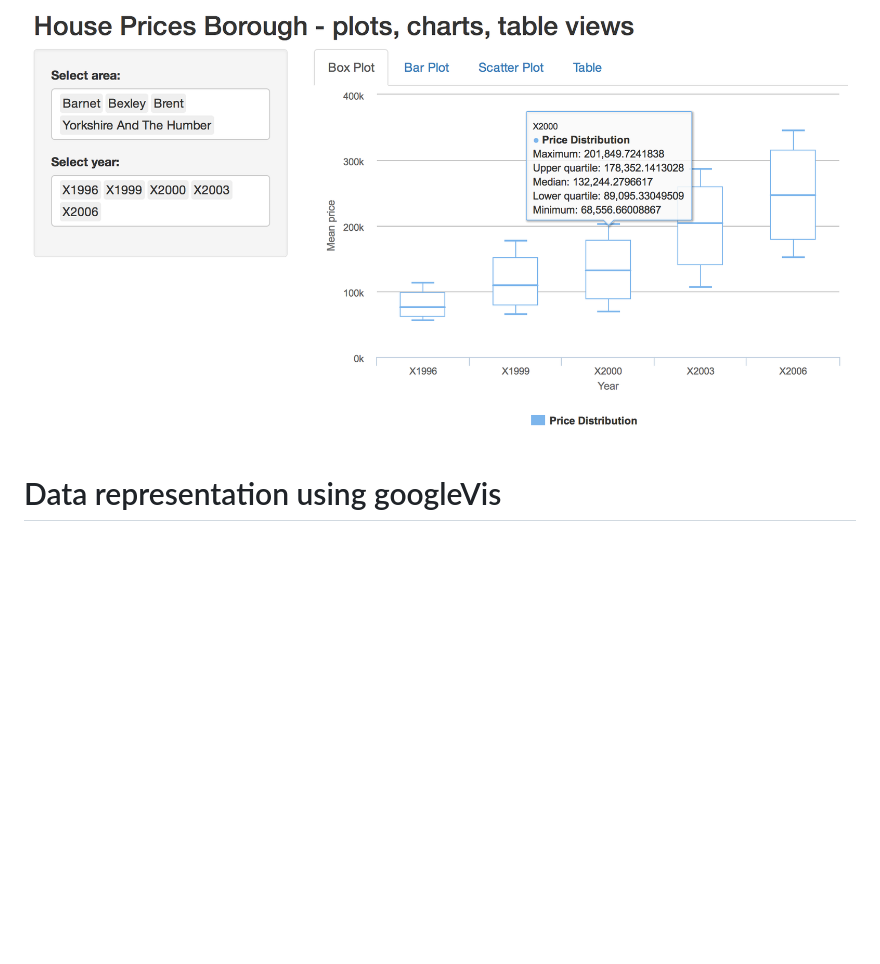
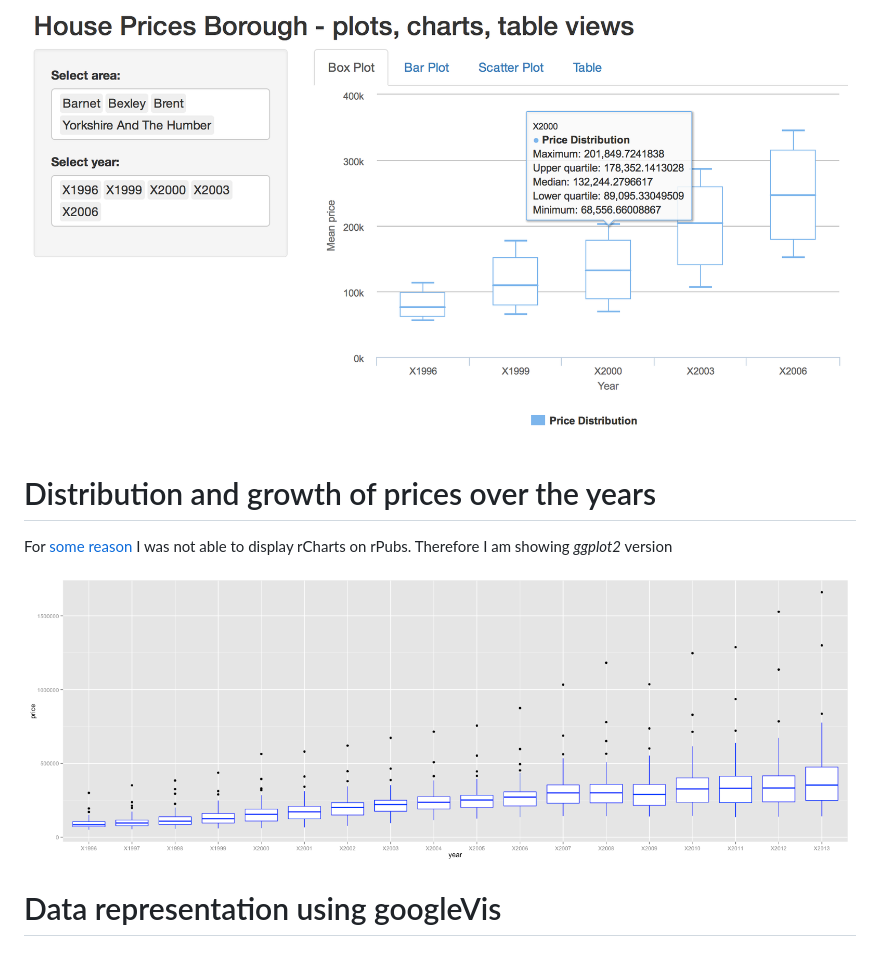
Before and after one commit to vykhand/devdataprod-010, a Markdown page: devdataprod-010.md, the part around the change printed below. Drawn GitHub-style; pictures changed too: devdataprod-010-figure/unnamed-chunk-1-1.png; blank space fills up the shorter version.

```diff
--- a/devdataprod-010.md
+++ b/devdataprod-010.md
@@ -26,6 +28,13 @@ What it allows you to do
 
 ![Example filtered boxplot](img/Screen2.png)
 
+Distribution and growth of prices over the years
+========================================================
+
+For [some reason](https://github.com/ramnathv/rCharts/issues/571) I was not able to display rCharts on rPubs. Therefore I am showing *ggplot2* version
+
+![plot of chunk unnamed-chunk-1](devdataprod-010-figure/unnamed-chunk-1-1.png)
+
 
 Data representation using googleVis
 ========================================================
```
Also changed, not shown: other parts of devdataprod-010.md (+11 -9 lines), 5 other files.
